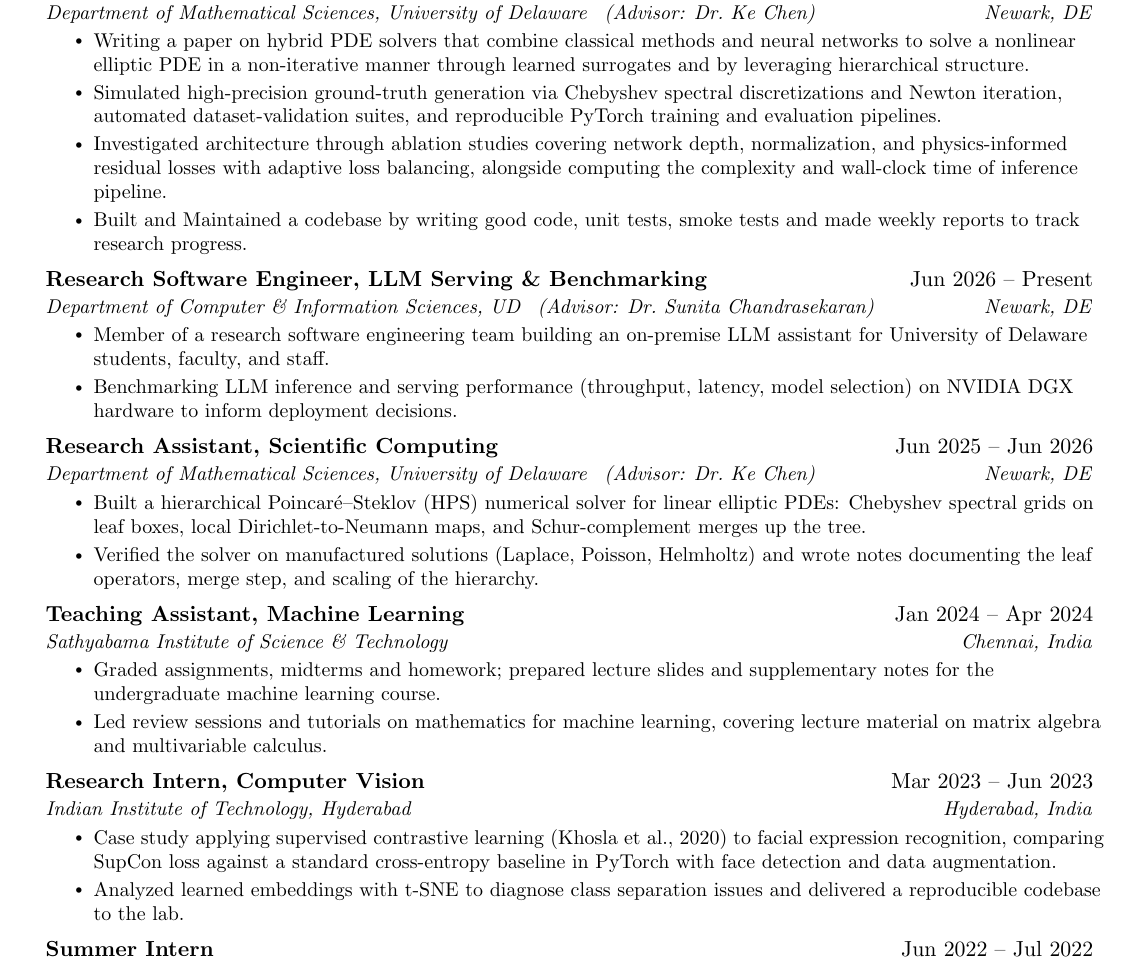
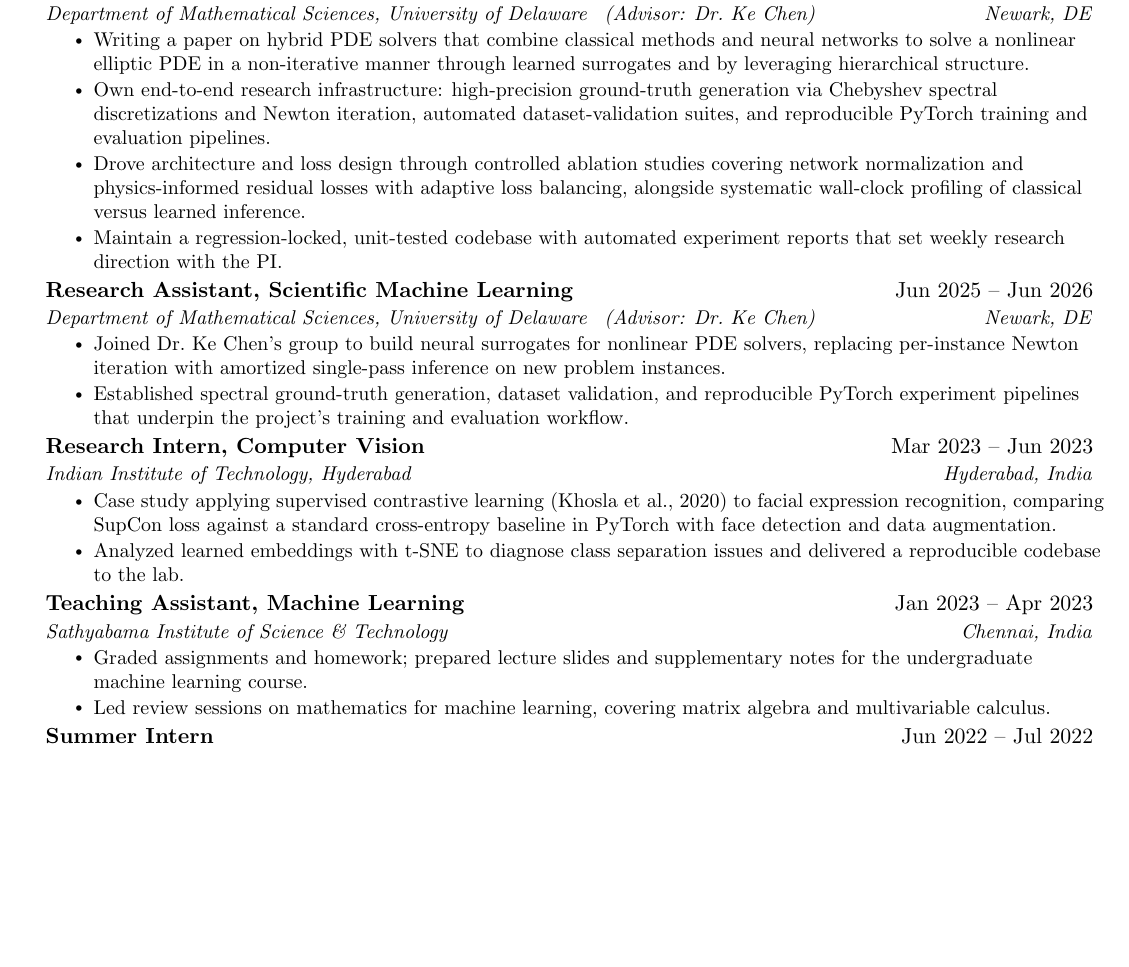
Before and after one commit to Khey17/portfolio, a LaTeX CV (assets/rendercv/resume.tex): part of page 1 of 2 before the commit and part of the page after it, cut so that both start at the same text, the shorter picture padded with empty space. Compiled offline with pdfLaTeX.

Commit message:
Update resume experience roles and sync site CV
Co-authored-by: Cursor <cursoragent@cursor.com>

```diff
--- a/assets/rendercv/resume.tex
+++ b/assets/rendercv/resume.tex
@@ -29,7 +29,7 @@
 \addtolength{\evensidemargin}{-0.5in}
 \addtolength{\textwidth}{1in}
 \addtolength{\topmargin}{-.5in}
-\addtolength{\textheight}{1.0in}
+\addtolength{\textheight}{1.2in}
 
 \urlstyle{same}
 
@@ -39,7 +39,7 @@
 
 % Sections formatting
 \titleformat{\section}{
-  \vspace{-4pt}\scshape\raggedright\large
+  \vspace{-6pt}\scshape\raggedright\large
 }{}{0em}{}[\color{black}\titlerule \vspace{-5pt}]
 
 % Ensure that generated pdf is machine readable/ATS parsable
@@ -68,7 +68,7 @@
 \newcommand{\resumeSubHeadingListStart}{\begin{itemize}[leftmargin=0.15in, label={}]}
 \newcommand{\resumeSubHeadingListEnd}{\end{itemize}}
 \newcommand{\resumeItemListStart}{\begin{itemize}}
-\newcommand{\resumeItemListEnd}{\end{itemize}\vspace{-5pt}}
+\newcommand{\resumeItemListEnd}{\end{itemize}\vspace{-7pt}}
 
 %-------------------------------------------
 %%%%%%  RESUME STARTS HERE  %%%%%%%%%%%%%%%%%%%%%%%%%%%%
@@ -107,33 +107,17 @@
       {Department of Mathematical Sciences, University of Delaware \, (Advisor: Dr.\ Ke Chen)}{Newark, DE}
       \resumeItemListStart
         \resumeItem{Writing a paper on hybrid PDE solvers that combine classical methods and neural networks to solve a nonlinear elliptic PDE in a non-iterative manner through learned surrogates and by leveraging hierarchical structure.}
-        \resumeItem{Simulated high-precision ground-truth generation via Chebyshev spectral discretizations and Newton iteration, automated dataset-validation suites, and reproducible PyTorch training and evaluation pipelines.}
-        \resumeItem{Investigated architecture through ablation studies covering network depth, normalization, and physics-informed residual losses with adaptive loss balancing, alongside computing the complexity and wall-clock time of inference pipeline.}
-        \resumeItem{Built and Maintained a codebase by writing good code, unit tests, smoke tests and made weekly reports to track research progress.}
-      \resumeItemListEnd
-
-      \resumeSubheading
-      {Research Software Engineer, LLM Serving \& Benchmarking}{Jun 2026 -- Present}
-      {Department of Computer \& Information Sciences, UD \, (Advisor: Dr.\ Sunita Chandrasekaran)}{Newark, DE}
-      \resumeItemListStart
-        \resumeItem{Member of a research software engineering team building an on-premise LLM assistant for University of Delaware students, faculty, and staff.}
-        \resumeItem{Benchmarking LLM inference and serving performance (throughput, latency, model selection) on NVIDIA DGX hardware to inform deployment decisions.}
+        \resumeItem{Own end-to-end research infrastructure: high-precision ground-truth generation via Chebyshev spectral discretizations and Newton iteration, automated dataset-validation suites, and reproducible PyTorch training and evaluation pipelines.}
+        \resumeItem{Drove architecture and loss design through controlled ablation studies covering network normalization and physics-informed residual losses with adaptive loss balancing, alongside systematic wall-clock profiling of classical versus learned inference.}
+        \resumeItem{Maintain a regression-locked, unit-tested codebase with automated experiment reports that set weekly research direction with the PI.}
       \resumeItemListEnd
 
     \resumeSubheading
-      {Research Assistant, Scientific Computing}{Jun 2025 -- Jun 2026}
+      {Research Assistant, Scientific Machine Learning}{Jun 2025 -- Jun 2026}
       {Department of Mathematical Sciences, University of Delaware \, (Advisor: Dr.\ Ke Chen)}{Newark, DE}
       \resumeItemListStart
-        \resumeItem{Built a hierarchical Poincar\'e--Steklov (HPS) numerical solver for linear elliptic PDEs: Chebyshev spectral grids on leaf boxes, local Dirichlet-to-Neumann maps, and Schur-complement merges up the tree.}
-        \resumeItem{Verified the solver on manufactured solutions (Laplace, Poisson, Helmholtz) and wrote notes documenting the leaf operators, merge step, and scaling of the hierarchy.}
-      \resumeItemListEnd
-
-      \resumeSubheading
-      {Teaching Assistant, Machine Learning}{Jan 2024 -- Apr 2024}
-      {Sathyabama Institute of Science \& Technology}{Chennai, India}
-      \resumeItemListStart
-        \resumeItem{Graded assignments, midterms and homework; prepared lecture slides and supplementary notes for the undergraduate machine learning course.}
-        \resumeItem{Led review sessions and tutorials on mathematics for machine learning, covering lecture material on matrix algebra and multivariable calculus.}
+        \resumeItem{Joined Dr.\ Ke Chen's group to build neural surrogates for nonlinear PDE solvers, replacing per-instance Newton iteration with amortized single-pass inference on new problem instances.}
+        \resumeItem{Established spectral ground-truth generation, dataset validation, and reproducible PyTorch experiment pipelines that underpin the project's training and evaluation workflow.}
       \resumeItemListEnd
 
     \resumeSubheading
@@ -142,6 +126,14 @@
       \resumeItemListStart
         \resumeItem{Case study applying supervised contrastive learning (Khosla et al., 2020) to facial expression recognition, comparing SupCon loss against a standard cross-entropy baseline in PyTorch with face detection and data augmentation.}
         \resumeItem{Analyzed learned embeddings with t-SNE to diagnose class separation issues and delivered a reproducible codebase to the lab.}
+      \resumeItemListEnd
+
+    \resumeSubheading
+      {Teaching Assistant, Machine Learning}{Jan 2023 -- Apr 2023}
+      {Sathyabama Institute of Science \& Technology}{Chennai, India}
+      \resumeItemListStart
+        \resumeItem{Graded assignments and homework; prepared lecture slides and supplementary notes for the undergraduate machine learning course.}
+        \resumeItem{Led review sessions on mathematics for machine learning, covering matrix algebra and multivariable calculus.}
       \resumeItemListEnd
 
     \resumeSubheading
```
Also changed, not shown: _data/cv.yml (+14 -22 lines).
